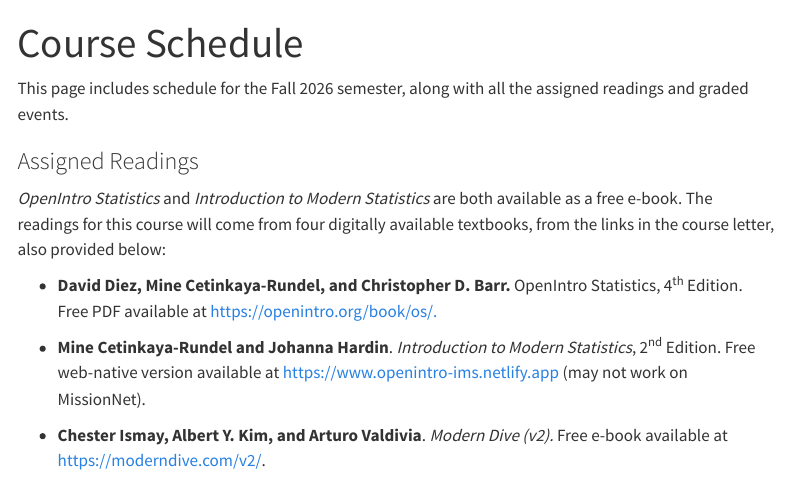
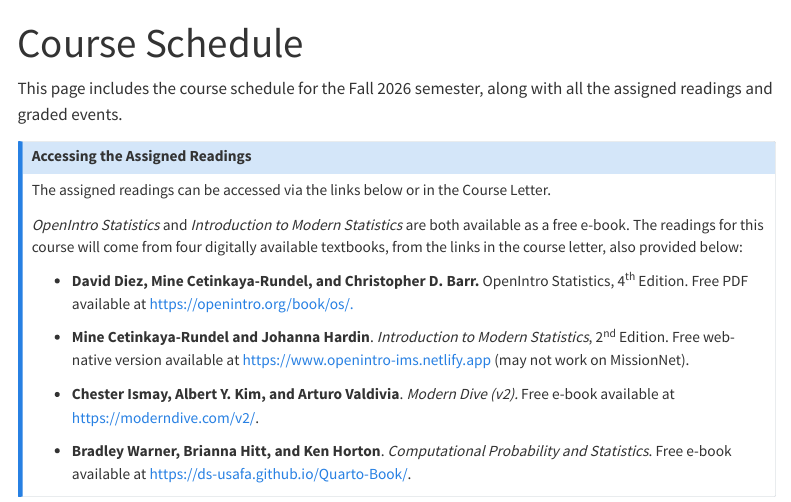
Before and after one commit to DS-USAFA/DS220_course_website, a Quarto document (schedule.qmd): the page in a window 1100 px wide, from its top. Rendered offline with R 4.5, knitr and Pandoc in place of Quarto, with nearby package versions; menus at the side of the page are left out.

Commit message:
Added a collapsing callout window with information about the assigne dreadings on the Schedule page.

```diff
--- a/schedule.qmd
+++ b/schedule.qmd
@@ -2,9 +2,12 @@
 title: "Course Schedule"
 ---
 
-This page includes schedule for the Fall 2026 semester, along with all the assigned readings and graded events.
+This page includes the course schedule for the Fall 2026 semester, along with all the assigned readings and graded events.
 
-### Assigned Readings
+::: {.callout-note collapse="true"}
+## Accessing the Assigned Readings
+
+The assigned readings can be accessed via the links below or in the Course Letter.
 
 *OpenIntro Statistics* and *Introduction to Modern Statistics* are both available as a free e-book. The readings for this course will come from four digitally available textbooks, from the links in the course letter, also provided below:
 
```
Also changed, not shown: docs/search.json, schedule.qmd (1 more changed lines), 1 other file.
